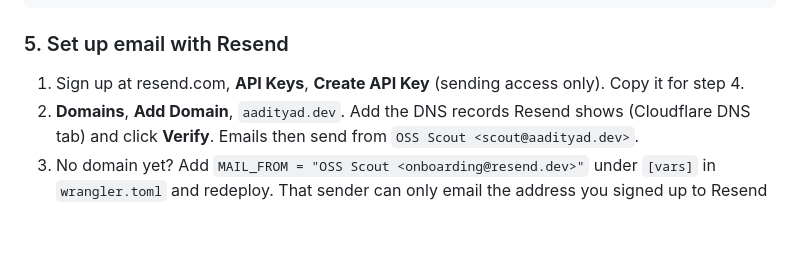
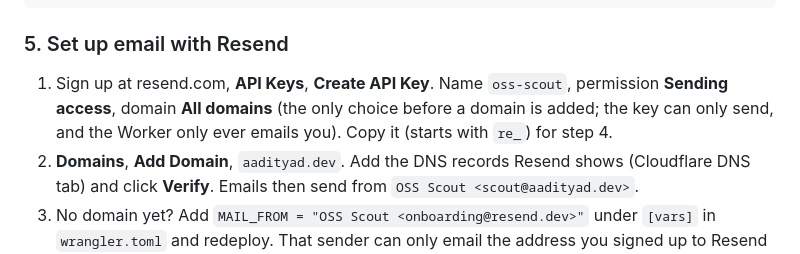
Before and after one commit to aadityad12/oss-scout, a Markdown page: worker/README.md, the part around the change. Drawn GitHub-style; blank space fills up the shorter version.

Commit message:
Match the Resend API key steps to its current form

```diff
--- a/worker/README.md
+++ b/worker/README.md
@@ -52,7 +52,9 @@ npx wrangler secret put RESEND_API_KEY   # from step 5
 
 ### 5. Set up email with Resend
 
-1. Sign up at resend.com, **API Keys**, **Create API Key** (sending access only). Copy it for step 4.
+1. Sign up at resend.com, **API Keys**, **Create API Key**. Name `oss-scout`, permission
+   **Sending access**, domain **All domains** (the only choice before a domain is added; the
+   key can only send, and the Worker only ever emails you). Copy it (starts with `re_`) for step 4.
 2. **Domains**, **Add Domain**, `aadityad.dev`. Add the DNS records Resend shows (Cloudflare DNS tab) and click **Verify**. Emails then send from `OSS Scout <scout@aadityad.dev>`.
 3. No domain yet? Add `MAIL_FROM = "OSS Scout <onboarding@resend.dev>"` under `[vars]` in `wrangler.toml` and redeploy. That sender can only email the address you signed up to Resend with, which is enough for one person.
 
```
